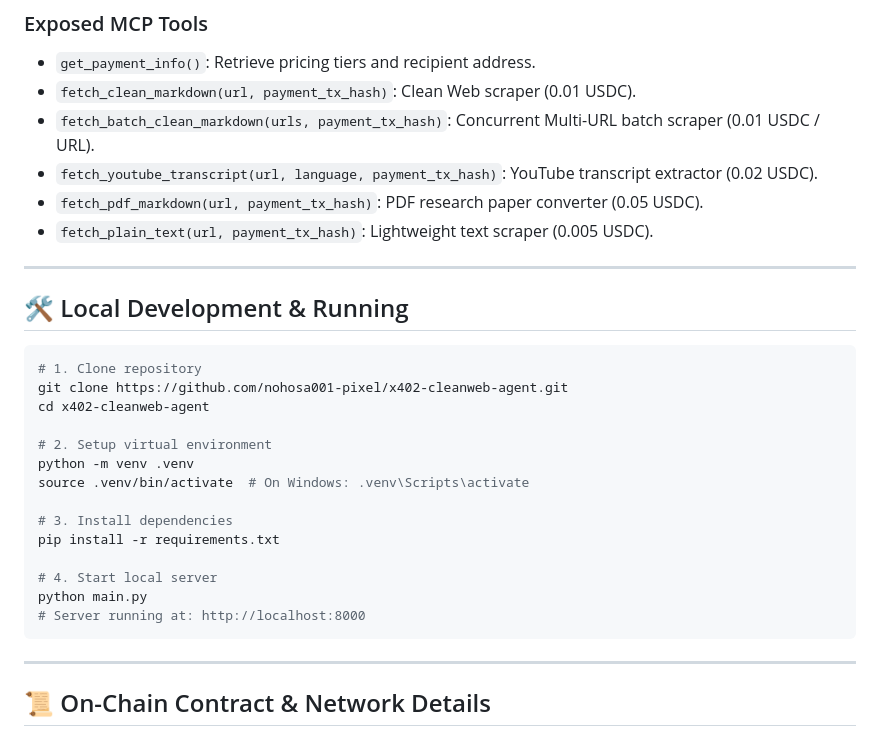
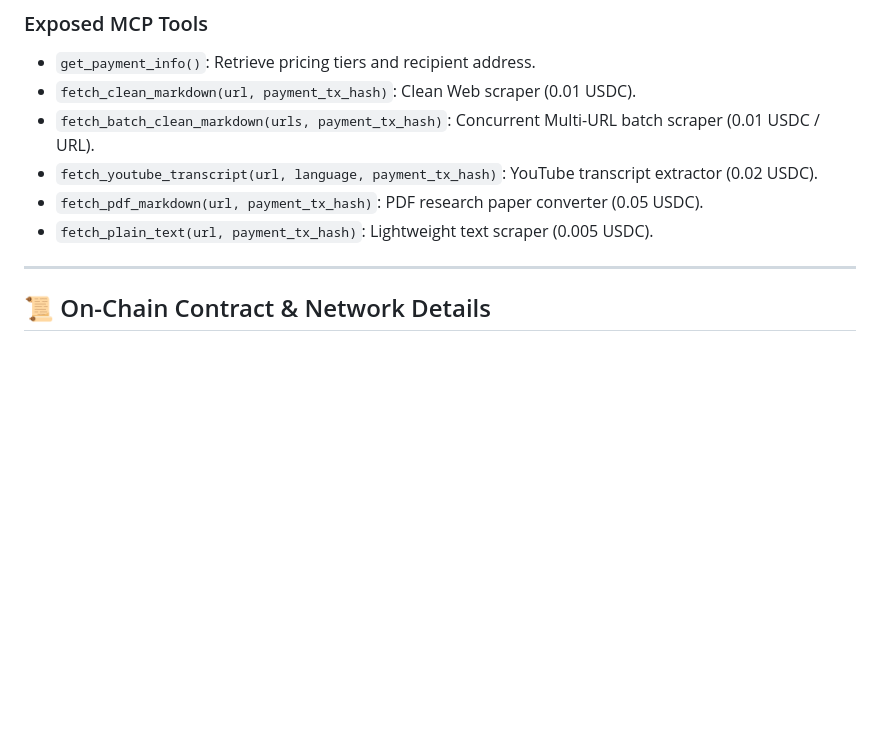
Before and after one commit to nohosa001-pixel/x402-cleanweb-agent, a Markdown page: README.md, the part around one of its changes. Rendered like a GitHub page; blank space fills up the shorter version.

````diff
--- a/README.md
+++ b/README.md
@@ -203,29 +189,6 @@ Add directly to your `claude_desktop_config.json` or Cursor:
 - `fetch_youtube_transcript(url, language, payment_tx_hash)`: YouTube transcript extractor (0.02 USDC).
 - `fetch_pdf_markdown(url, payment_tx_hash)`: PDF research paper converter (0.05 USDC).
 - `fetch_plain_text(url, payment_tx_hash)`: Lightweight text scraper (0.005 USDC).
-
-
-
----
-
-## 🛠️ Local Development & Running
-
-```bash
-# 1. Clone repository
-git clone https://github.com/nohosa001-pixel/x402-cleanweb-agent.git
-cd x402-cleanweb-agent
-
-# 2. Setup virtual environment
-python -m venv .venv
-source .venv/bin/activate  # On Windows: .venv\Scripts\activate
-
-# 3. Install dependencies
-pip install -r requirements.txt
-
-# 4. Start local server
-python main.py
-# Server running at: http://localhost:8000
-```
 
 ---
 
````
Also changed, not shown: other parts of README.md (+55 -69 lines).
